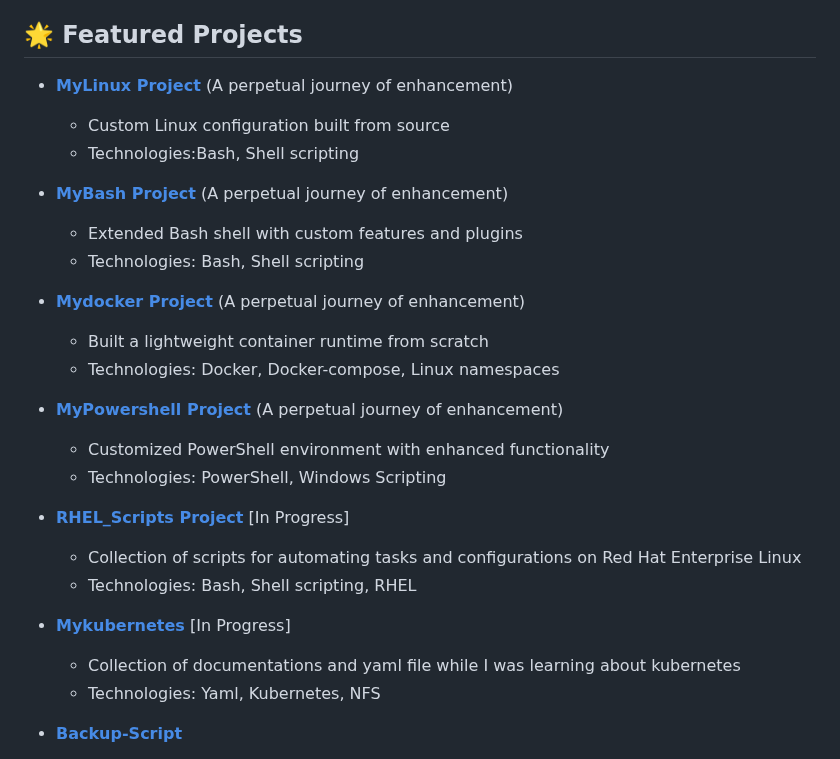
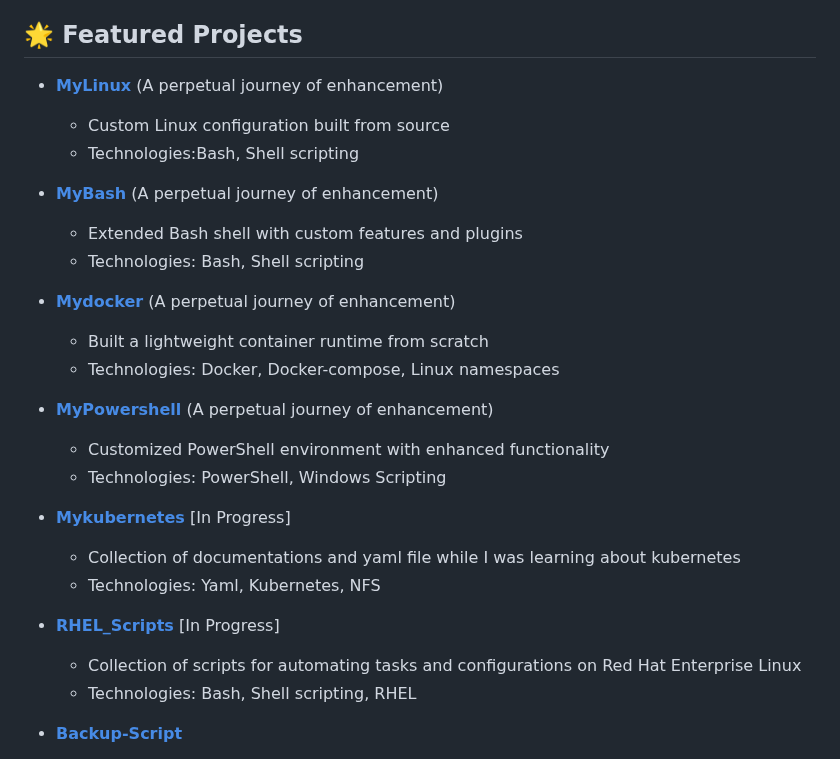
Before and after one commit to dhruvmistry2000/dhruvmistry2000, a Markdown page: ReadMe.md, the part around the change. Rendered like a GitHub page.

Commit message:
Small changes in format

```diff
--- a/ReadMe.md
+++ b/ReadMe.md
@@ -29,29 +29,29 @@ I'm a Computer Science student and systems enthusiast with a passion for buildin
 
 ## 🌟 Featured Projects
 
-- **[MyLinux Project](https://github.com/dhruvmistry2000/mylinux)** (A perpetual journey of enhancement)
+- **[MyLinux](https://github.com/dhruvmistry2000/mylinux)** (A perpetual journey of enhancement)
   - Custom Linux configuration built from source
   - Technologies:Bash, Shell scripting
 
-- **[MyBash Project](https://github.com/dhruvmistry2000/mybash)** (A perpetual journey of enhancement)
+- **[MyBash](https://github.com/dhruvmistry2000/mybash)** (A perpetual journey of enhancement)
   - Extended Bash shell with custom features and plugins
   - Technologies: Bash, Shell scripting
 
-- **[Mydocker Project](https://github.com/dhruvmistry2000/mydocker)** (A perpetual journey of enhancement)
+- **[Mydocker](https://github.com/dhruvmistry2000/mydocker)** (A perpetual journey of enhancement)
   - Built a lightweight container runtime from scratch
   - Technologies: Docker, Docker-compose, Linux namespaces
 
-- **[MyPowershell Project](https://github.com/dhruvmistry2000/mypowershell)** (A perpetual journey of enhancement)
+- **[MyPowershell](https://github.com/dhruvmistry2000/mypowershell)** (A perpetual journey of enhancement)
   - Customized PowerShell environment with enhanced functionality
   - Technologies: PowerShell, Windows Scripting
-
-- **[RHEL_Scripts Project](https://github.com/dhruvmistry2000/RHEL_Scripts)** [In Progress]
-  - Collection of scripts for automating tasks and configurations on Red Hat Enterprise Linux
-  - Technologies: Bash, Shell scripting, RHEL
 
 - **[Mykubernetes](https://github.com/dhruvmistry2000/mykubernetes)** [In Progress]
   - Collection of documentations and yaml file while I was learning about kubernetes
   - Technologies: Yaml, Kubernetes, NFS
+
+- **[RHEL_Scripts](https://github.com/dhruvmistry2000/RHEL_Scripts)** [In Progress]
+  - Collection of scripts for automating tasks and configurations on Red Hat Enterprise Linux
+  - Technologies: Bash, Shell scripting, RHEL
 
 - **[Backup-Script](https://github.com/dhruvmistry2000/Backup-Script)**
   - Backup script for linux to backup project on local as well as on remote drives like Google Drive using rclone.
```
